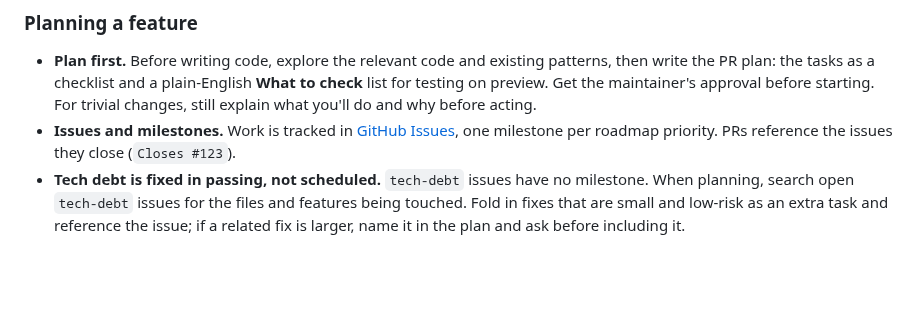
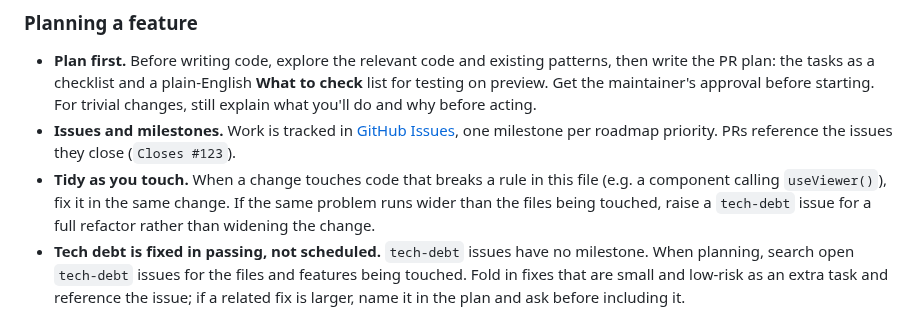
Before and after one commit to gothandy/dtv-tracker-app, a Markdown page: AGENTS.md, the part around the change. Drawn GitHub-style; blank space fills up the shorter version.

Commit message:
AGENTS.md: tidy as you touch
Co-Authored-By: Claude Opus 5.5 <noreply@anthropic.com>
Claude-Session: https://claude.ai/code/session_01R7Ji2cwJUdyQ439TeRnHun

```diff
--- a/AGENTS.md
+++ b/AGENTS.md
@@ -66,6 +66,7 @@ A volunteer hours tracking and registration system for managing volunteer crews,
 
 - **Plan first.** Before writing code, explore the relevant code and existing patterns, then write the PR plan: the tasks as a checklist and a plain-English **What to check** list for testing on preview. Get the maintainer's approval before starting. For trivial changes, still explain what you'll do and why before acting.
 - **Issues and milestones.** Work is tracked in [GitHub Issues](https://github.com/gothandy/dtv-tracker-app/issues), one milestone per roadmap priority. PRs reference the issues they close (`Closes #123`).
+- **Tidy as you touch.** When a change touches code that breaks a rule in this file (e.g. a component calling `useViewer()`), fix it in the same change. If the same problem runs wider than the files being touched, raise a `tech-debt` issue for a full refactor rather than widening the change.
 - **Tech debt is fixed in passing, not scheduled.** `tech-debt` issues have no milestone. When planning, search open `tech-debt` issues for the files and features being touched. Fold in fixes that are small and low-risk as an extra task and reference the issue; if a related fix is larger, name it in the plan and ask before including it.
 
 ### Documentation review after every task
```
